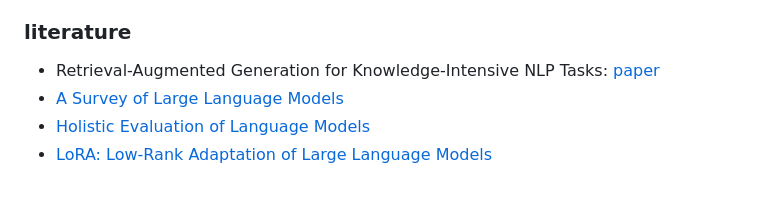
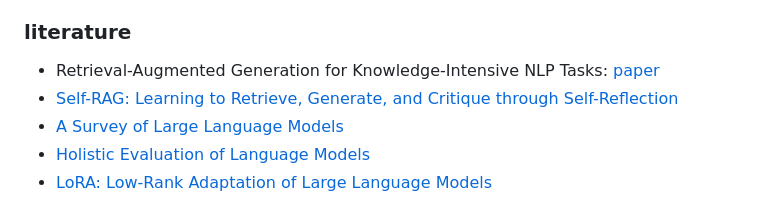
Before and after one commit to winterForestStump/thesis, a Markdown page: README.md, the part around the change. Rendered like a GitHub page.

```diff
--- a/README.md
+++ b/README.md
@@ -28,6 +28,7 @@
 
 ### literature
 * Retrieval-Augmented Generation for Knowledge-Intensive NLP Tasks: [paper](https://arxiv.org/pdf/2005.11401.pdf)
+* [Self-RAG: Learning to Retrieve, Generate, and Critique through Self-Reflection](https://arxiv.org/pdf/2310.11511.pdf)
 * [A Survey of Large Language Models](https://arxiv.org/abs/2303.18223)
 * [Holistic Evaluation of Language Models](https://arxiv.org/abs/2211.09110)
 * [LoRA: Low-Rank Adaptation of Large Language Models](https://arxiv.org/abs/2106.09685)
```
